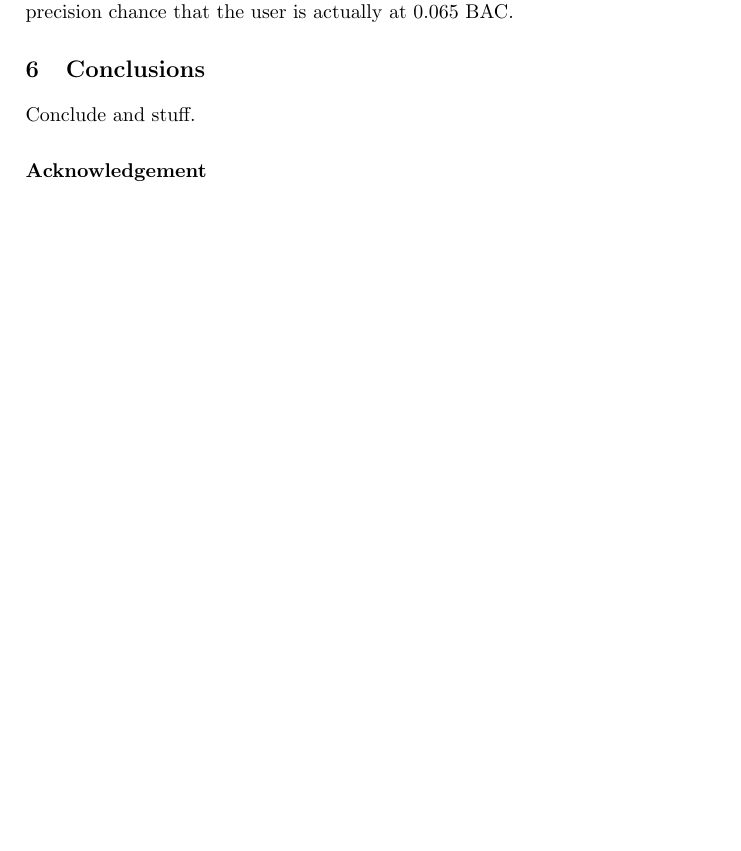
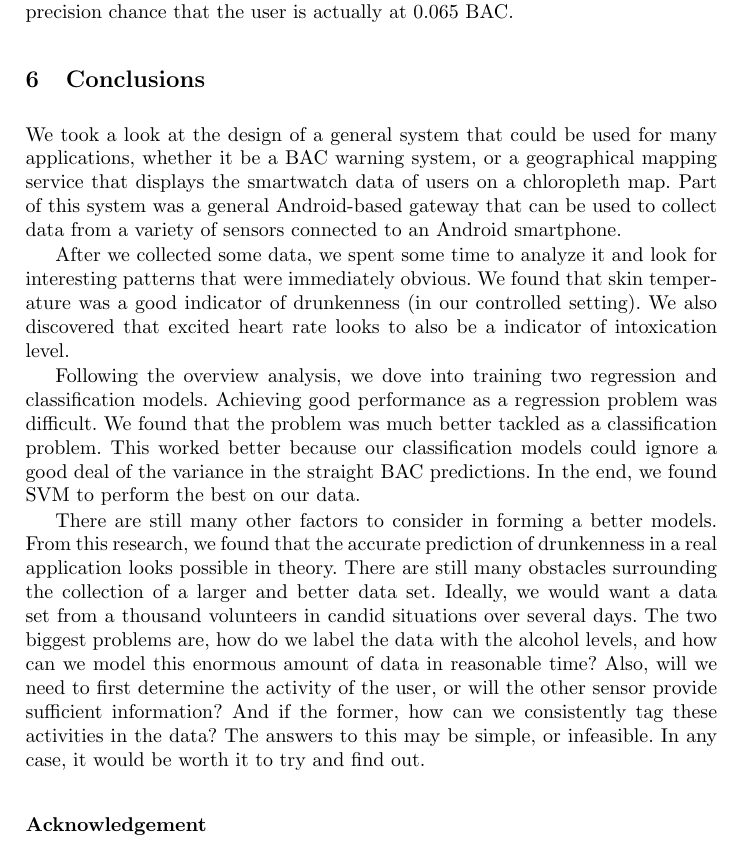
Before and after one commit to MarioSubspace/drunk-smartwatch, a LaTeX paper (manuscript/content/paper.tex, which reads manuscript/content/conclusions.tex): part of page 10 of 11, cut so that both start at the same text, the shorter picture padded with empty space. Compiled offline with pdfLaTeX.

Commit message:
Conclusions

```diff
--- a/manuscript/content/conclusions.tex
+++ b/manuscript/content/conclusions.tex
@@ -1,2 +1,9 @@
 \section{Conclusions}
-Conclude and stuff.
+
+We took a look at the design of a general system that could be used for many applications, whether it be a BAC warning system, or a geographical mapping service that displays the smartwatch data of users on a chloropleth map. Part of this system was a general Android-based gateway that can be used to collect data from a variety of sensors connected to an Android smartphone.
+
+After we collected some data, we spent some time to analyze it and look for interesting patterns that were immediately obvious. We found that skin temperature was a good indicator of drunkenness (in our controlled setting). We also discovered that excited heart rate looks to also be a indicator of intoxication level.
+
+Following the overview analysis, we dove into training two regression and classification models. Achieving good performance as a regression problem was difficult. We found that the problem was much better tackled as a classification problem. This worked better because our classification models could ignore a good deal of the variance in the straight BAC predictions. In the end, we found SVM to perform the best on our data.
+
+There are still many other factors to consider in forming a better models. From this research, we found that the accurate prediction of drunkenness in a real application looks possible in theory. There are still many obstacles surrounding the collection of a larger and better data set. Ideally, we would want a data set from a thousand volunteers in candid situations over several days. The two biggest problems are, how do we label the data with the alcohol levels, and how can we model this enormous amount of data in reasonable time? Also, will we need to first determine the activity of the user, or will the other sensor provide sufficient information? And if the former, how can we consistently tag these activities in the data? The answers to this may be simple, or infeasible. In any case, it would be worth it to try and find out.
```
